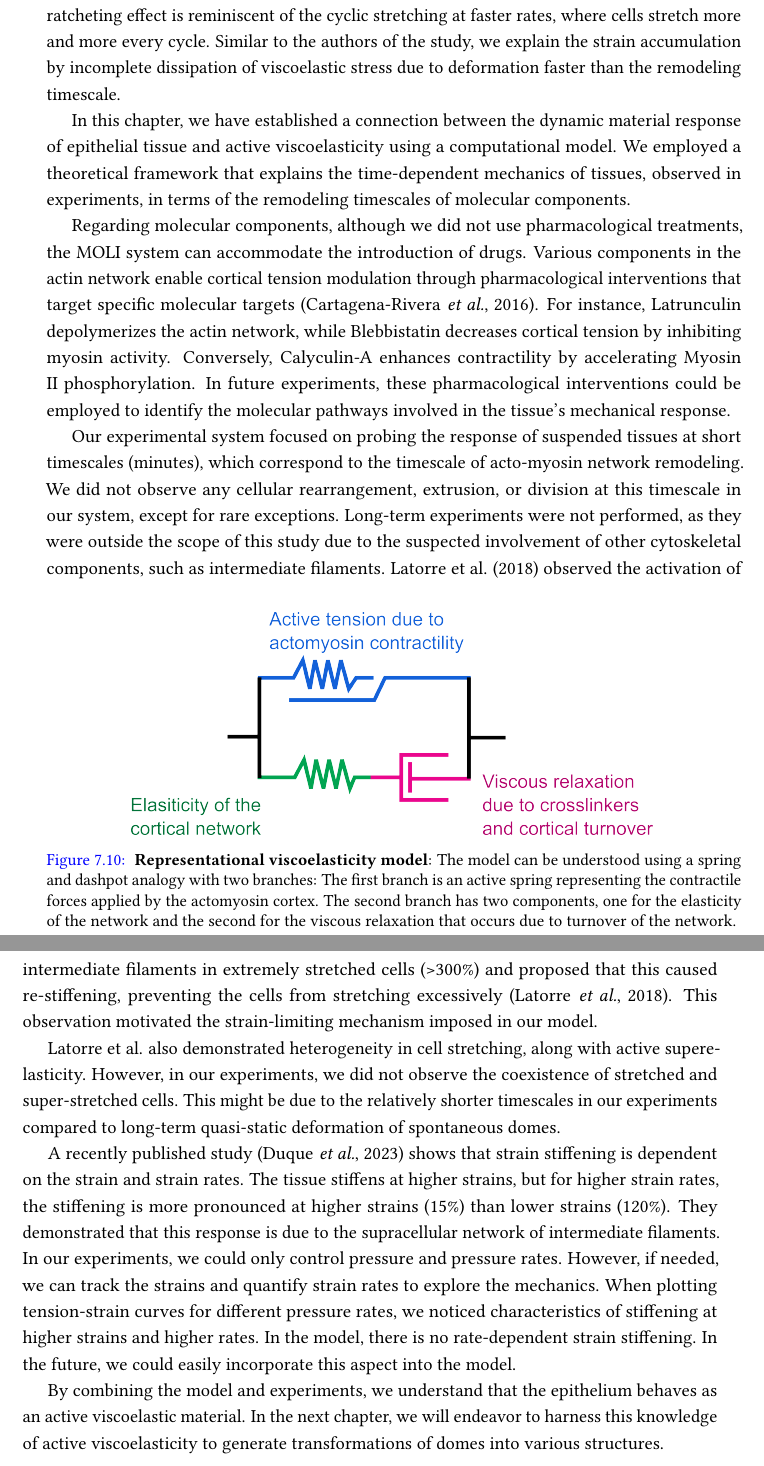
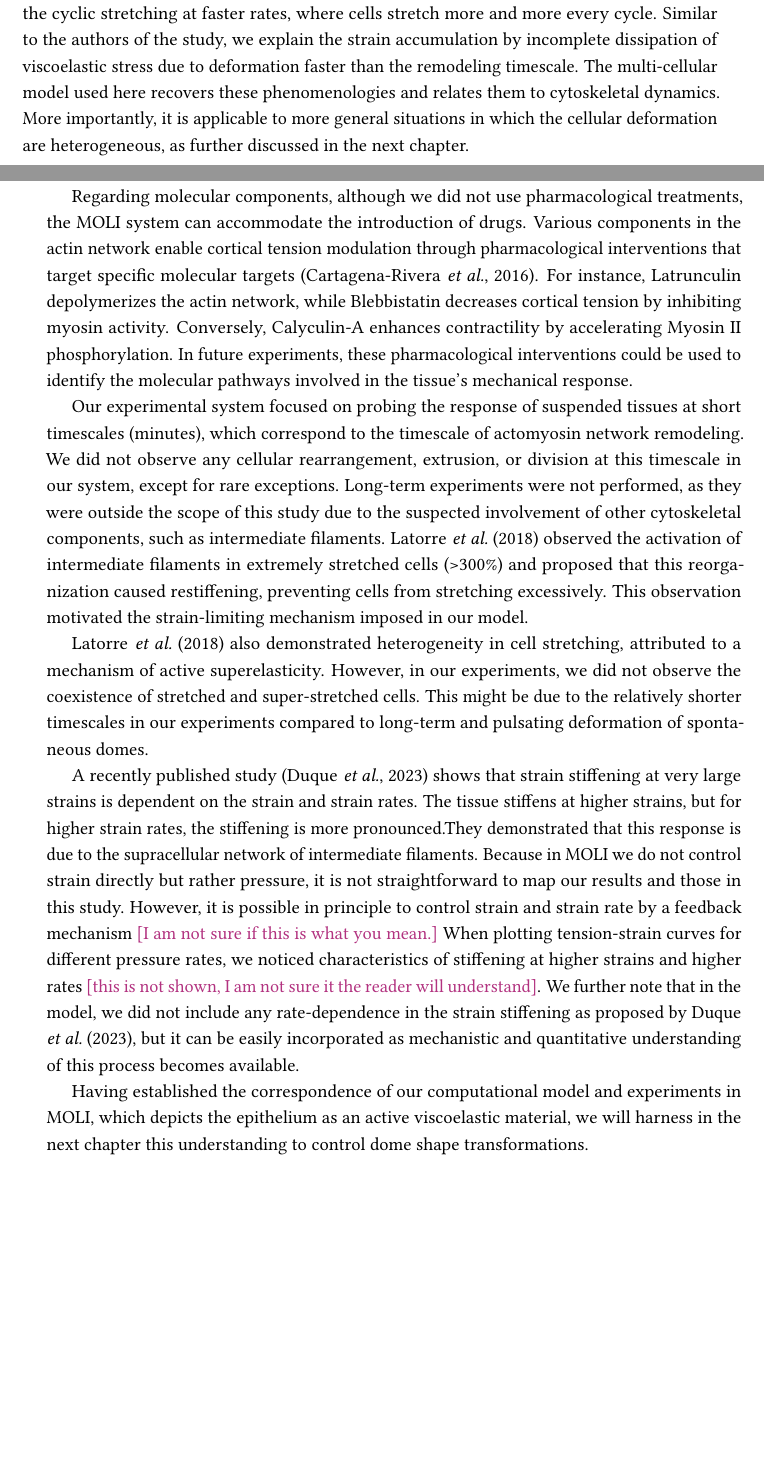
Before and after one commit to nchahare/thesis, a LaTeX thesis (main.tex, which reads LaCaN/chap_7/chapter7.tex): two parts of pages 115 and 116 of 172 before the commit and two parts of pages 114 and 115 of 172 after it, joined at a grey line, cut so that both start at the same text, the shorter picture padded with empty space. Compiled offline with pdfLaTeX.

Commit message:
marino chap7

```diff
--- a/LaCaN/chap_7/chapter7.tex
+++ b/LaCaN/chap_7/chapter7.tex
@@ -242,5 +242 @@ Our results can be interpreted using a multidimensional Maxwell model. The class
 
-\begin{figure}[b!]
-	\centering
-	\includegraphics[width=0.75\textwidth]{chap7_maxwell.png}
-	\caption{\label{fig_7_9} \textbf{Representational viscoelasticity model}: The model can be understood using a spring and dashpot analogy with two branches: The first branch is an active spring representing the contractile forces applied by the actomyosin cortex. The second branch has two components, one for the elasticity of the network and the second for the viscous relaxation that occurs due to turnover of the network.
@@ -252,14 +251,16 @@ Previous research has approached the system in a similar manner, where epithelia
+Another study by \citet{clement2017} found that viscoelastic dissipation could explain the shortening or elongation of cell junctions in Drosophila embryos. They demonstrated that the dissipation occurs at the minute timescale, which coincides with myosin pulses, and that actin turnover plays a key role in this dissipation. These pulses have a ratchet-like mechanical effect that drives junction shortening and causes tissue folding. This ratcheting effect is reminiscent of the cyclic stretching at faster rates, where cells stretch more and more every cycle. Similar to the authors of the study, we explain the strain accumulation by incomplete dissipation of viscoelastic stress due to deformation faster than the remodeling timescale.
+The multi-cellular model used here recovers these phenomenologies and relates them to cytoskeletal dynamics. More importantly, it is applicable to more general situations in which the cellular deformation are heterogeneous, as further discussed in the next chapter.
 
-Another study by Clément et al. (2017) found that viscoelastic dissipation could explain the shortening or elongation of cell junctions in Drosophila embryos \cite{clement2017}. They demonstrated that the dissipation occurs at the minute timescale, which coincides with myosin pulses, and that actin turnover plays a key role in this dissipation. These pulses have a ratchet-like mechanical effect that drives junction shortening and causes tissue folding. This ratcheting effect is reminiscent of the cyclic stretching at faster rates, where cells stretch more and more every cycle. Similar to the authors of the study, we explain the strain accumulation by incomplete dissipation of viscoelastic stress due to deformation faster than the remodeling timescale.
+Regarding molecular components, although we did not use pharmacological treatments, the MOLI system can accommodate the introduction of drugs. Various components in the actin network enable cortical tension modulation through pharmacological interventions that target specific molecular targets \cite{cartagena-rivera2016}. For instance, Latrunculin depolymerizes the actin network, while Blebbistatin decreases cortical tension by inhibiting myosin activity. Conversely, Calyculin-A enhances contractility by accelerating Myosin II phosphorylation. In future experiments, these pharmacological interventions could be used to identify the molecular pathways involved in the tissue's mechanical response.
 
-In this chapter, we have established a connection between the dynamic material response of epithelial tissue and active viscoelasticity using a computational model. We employed a theoretical framework that explains the time-dependent mechanics of tissues, observed in experiments, in terms of the remodeling timescales of molecular components.
+Our experimental system focused on probing the response of suspended tissues at short timescales (minutes), which correspond to the timescale of actomyosin network remodeling. We did not observe any cellular rearrangement, extrusion, or division at this timescale in our system, except for rare exceptions. Long-term experiments were not performed, as they were outside the scope of this study due to the suspected involvement of other cytoskeletal components, such as intermediate filaments. \citet{latorre2018} observed the activation of intermediate filaments in extremely stretched cells (>300\%) and proposed that this reorganization caused restiffening, preventing  cells from stretching excessively. This observation motivated the strain-limiting mechanism imposed in our model.
 
-Regarding molecular components, although we did not use pharmacological treatments, the MOLI system can accommodate the introduction of drugs. Various components in the actin network enable cortical tension modulation through pharmacological interventions that target specific molecular targets \cite{cartagena-rivera2016}. For instance, Latrunculin depolymerizes the actin network, while Blebbistatin decreases cortical tension by inhibiting myosin activity. Conversely, Calyculin-A enhances contractility by accelerating Myosin II phosphorylation. In future experiments, these pharmacological interventions could be employed to identify the molecular pathways involved in the tissue's mechanical response.
+\citet{latorre2018}  also demonstrated heterogeneity in cell stretching, attributed to a mechanism of  active superelasticity. However, in our experiments, we did not observe the coexistence of stretched and super-stretched cells. This might be due to the relatively shorter timescales in our experiments compared to long-term and pulsating deformation of spontaneous domes.
 
-Our experimental system focused on probing the response of suspended tissues at short timescales (minutes), which correspond to the timescale of acto-myosin network remodeling. We did not observe any cellular rearrangement, extrusion, or division at this timescale in our system, except for rare exceptions. Long-term experiments were not performed, as they were outside the scope of this study due to the suspected involvement of other cytoskeletal components, such as intermediate filaments. Latorre et al. (2018) observed the activation of intermediate filaments in extremely stretched cells (>300\%) and proposed that this caused re-stiffening, preventing the cells from stretching excessively \cite{latorre2018}. This observation motivated the strain-limiting mechanism imposed in our model.
+A recently published study \cite{duque2023} shows that strain stiffening at very large strains is dependent on the strain and strain rates. The tissue stiffens at higher strains, but for higher strain rates, the stiffening is more pronounced.% at higher strains (15\%) than lower strains (120\%). [remove this because I a not sure it is correct, and this paper uses linear strains whereas you use areal strains]
+They demonstrated that this response is due to the supracellular network of intermediate filaments. Because in MOLI we do not control strain directly but rather pressure, it is not straightforward to map our results and those in this study. However, it is possible in principle to control strain and strain rate by a feedback mechanism \marino{[I am not sure if this is what you mean.]}
+%In our experiments, we could only control pressure and pressure rates. However, if needed, we can track the strains and quantify strain rates to explore the mechanics.
+When plotting tension-strain curves for different pressure rates, we noticed characteristics of stiffening at higher strains and higher rates \marino{[this is not shown, I am not sure it the reader will understand]}. We further note that in the model, we did not include any rate-dependence in the strain stiffening as proposed by \citet{duque2023}, but it can be easily incorporated as mechanistic and quantitative understanding of this process becomes available.
 
-Latorre et al. also demonstrated heterogeneity in cell stretching, along with active superelasticity. However, in our experiments, we did not observe the coexistence of stretched and super-stretched cells. This might be due to the relatively shorter timescales in our experiments compared to long-term quasi-static deformation of spontaneous domes.
 
-A recently published study \cite{duque2023} shows that strain stiffening is dependent on the strain and strain rates. The tissue stiffens at higher strains, but for higher strain rates, the stiffening is more pronounced at higher strains (15\%) than lower strains (120\%). They demonstrated that this response is due to the supracellular network of intermediate filaments. In our experiments, we could only control pressure and pressure rates. However, if needed, we can track the strains and quantify strain rates to explore the mechanics. When plotting tension-strain curves for different pressure rates, we noticed characteristics of stiffening at higher strains and higher rates. In the model, there is no rate-dependent strain stiffening. In the future, we could easily incorporate this aspect into the model.
-
-By combining the model and experiments, we understand that the epithelium behaves as an active viscoelastic material. In the next chapter, we will endeavor to harness this knowledge of active viscoelasticity to generate transformations of domes into various structures.
+Having established the correspondence of our computational model and experiments in MOLI, which depicts  the epithelium as an active viscoelastic material, we will harness in the next chapter this understanding to control dome shape transformations.
```
Also changed, not shown: LaCaN/chap_7/chapter7.tex (17 more changed lines).
